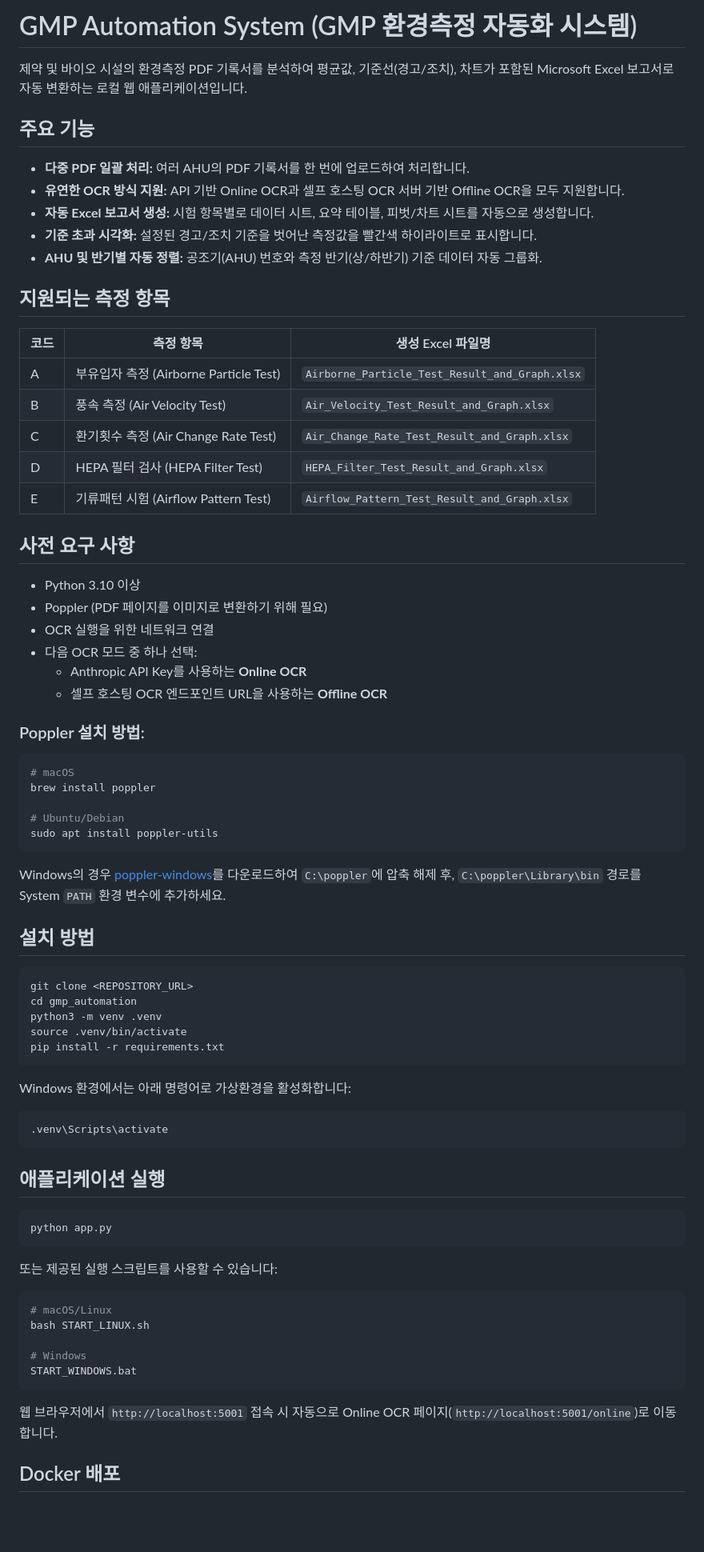
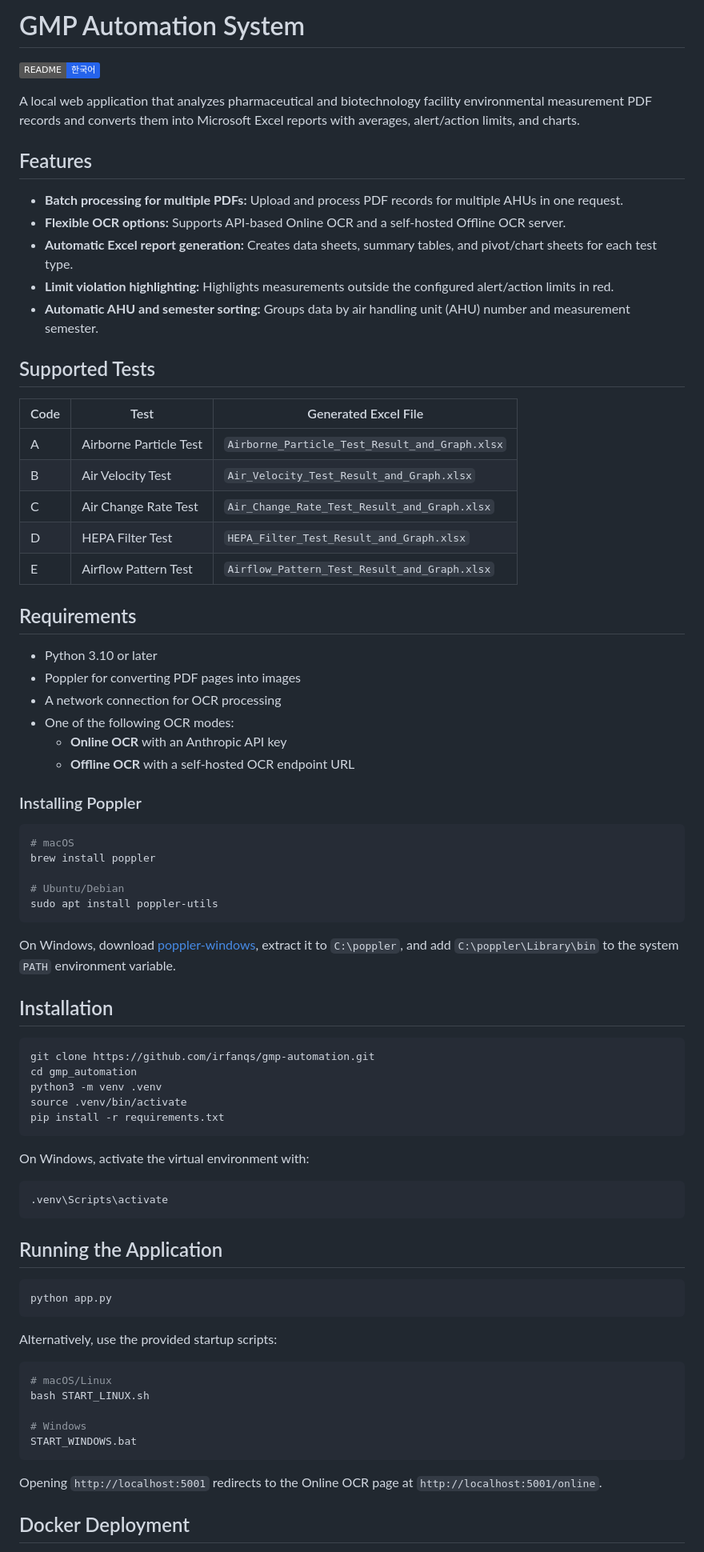
Before and after one commit to irfanqs/gmp-automation, a Markdown page: README.md, the part around one of its changes. Shown at 80% size. Rendered like a GitHub page; badges without logos; blank space fills up the shorter version.

Commit message:
docs: add English and Korean READMEs

````diff
--- a/README.md
+++ b/README.md
@@ -1,35 +1,37 @@
-# GMP Automation System (GMP 환경측정 자동화 시스템)
+# GMP Automation System
 
-제약 및 바이오 시설의 환경측정 PDF 기록서를 분석하여 평균값, 기준선(경고/조치), 차트가 포함된 Microsoft Excel 보고서로 자동 변환하는 로컬 웹 애플리케이션입니다.
+[![Korean README](https://img.shields.io/badge/README-한국어-2563eb)](README.kr.md)
 
-## 주요 기능
+A local web application that analyzes pharmaceutical and biotechnology facility environmental measurement PDF records and converts them into Microsoft Excel reports with averages, alert/action limits, and charts.
 
-- **다중 PDF 일괄 처리:** 여러 AHU의 PDF 기록서를 한 번에 업로드하여 처리합니다.
-- **유연한 OCR 방식 지원:** API 기반 Online OCR과 셀프 호스팅 OCR 서버 기반 Offline OCR을 모두 지원합니다.
-- **자동 Excel 보고서 생성:** 시험 항목별로 데이터 시트, 요약 테이블, 피벗/차트 시트를 자동으로 생성합니다.
-- **기준 초과 시각화:** 설정된 경고/조치 기준을 벗어난 측정값을 빨간색 하이라이트로 표시합니다.
-- **AHU 및 반기별 자동 정렬:** 공조기(AHU) 번호와 측정 반기(상/하반기) 기준 데이터 자동 그룹화.
+## Features
 
-## 지원되는 측정 항목
+- **Batch processing for multiple PDFs:** Upload and process PDF records for multiple AHUs in one request.
+- **Flexible OCR options:** Supports API-based Online OCR and a self-hosted Offline OCR server.
+- **Automatic Excel report generation:** Creates data sheets, summary tables, and pivot/chart sheets for each test type.
+- **Limit violation highlighting:** Highlights measurements outside the configured alert/action limits in red.
+- **Automatic AHU and semester sorting:** Groups data by air handling unit (AHU) number and measurement semester.
 
-| 코드 | 측정 항목 | 생성 Excel 파일명 |
+## Supported Tests
+
+| Code | Test | Generated Excel File |
 | --- | --- | --- |
-| A | 부유입자 측정 (Airborne Particle Test) | `Airborne_Particle_Test_Result_and_Graph.xlsx` |
-| B | 풍속 측정 (Air Velocity Test) | `Air_Velocity_Test_Result_and_Graph.xlsx` |
-| C | 환기횟수 측정 (Air Change Rate Test) | `Air_Change_Rate_Test_Result_and_Graph.xlsx` |
-| D | HEPA 필터 검사 (HEPA Filter Test) | `HEPA_Filter_Test_Result_and_Graph.xlsx` |
-| E | 기류패턴 시험 (Airflow Pattern Test) | `Airflow_Pattern_Test_Result_and_Graph.xlsx` |
+| A | Airborne Particle Test | `Airborne_Particle_Test_Result_and_Graph.xlsx` |
+| B | Air Velocity Test | `Air_Velocity_Test_Result_and_Graph.xlsx` |
+| C | Air Change Rate Test | `Air_Change_Rate_Test_Result_and_Graph.xlsx` |
+| D | HEPA Filter Test | `HEPA_Filter_Test_Result_and_Graph.xlsx` |
+| E | Airflow Pattern Test | `Airflow_Pattern_Test_Result_and_Graph.xlsx` |
 
-## 사전 요구 사항
+## Requirements
 
-- Python 3.10 이상
-- Poppler (PDF 페이지를 이미지로 변환하기 위해 필요)
-- OCR 실행을 위한 네트워크 연결
-- 다음 OCR 모드 중 하나 선택:
-  - Anthropic API Key를 사용하는 **Online OCR**
-  - 셀프 호스팅 OCR 엔드포인트 URL을 사용하는 **Offline OCR**
+- Python 3.10 or later
+- Poppler for converting PDF pages into images
+- A network connection for OCR processing
+- One of the following OCR modes:
+  - **Online OCR** with an Anthropic API key
+  - **Offline OCR** with a self-hosted OCR endpoint URL
 
-### Poppler 설치 방법:
+### Installing Poppler
 
 ```bash
 # macOS
@@ -39,31 +41,31 @@ brew install poppler
 sudo apt install poppler-utils
 ```
 
-Windows의 경우 [poppler-windows](https://github.com/oschwartz10612/poppler-windows/releases)를 다운로드하여 `C:\poppler`에 압축 해제 후, `C:\poppler\Library\bin` 경로를 System `PATH` 환경 변수에 추가하세요.
+On Windows, download [poppler-windows](https://github.com/oschwartz10612/poppler-windows/releases), extract it to `C:\poppler`, and add `C:\poppler\Library\bin` to the system `PATH` environment variable.
 
-## 설치 방법
+## Installation
 
 ```bash
-git clone <REPOSITORY_URL>
+git clone https://github.com/irfanqs/gmp-automation.git
 cd gmp_automation
 python3 -m venv .venv
 source .venv/bin/activate
 pip install -r requirements.txt
 ```
 
-Windows 환경에서는 아래 명령어로 가상환경을 활성화합니다:
+On Windows, activate the virtual environment with:
 
 ```bat
 .venv\Scripts\activate
 ```
 
-## 애플리케이션 실행
+## Running the Application
 
 ```bash
 python app.py
 ```
 
-또는 제공된 실행 스크립트를 사용할 수 있습니다:
+Alternatively, use the provided startup scripts:
 
 ```bash
 # macOS/Linux
@@ -73,7 +75,7 @@ bash START_LINUX.sh
 START_WINDOWS.bat
 ```
 
-웹 브라우저에서 `http://localhost:5001` 접속 시 자동으로 Online OCR 페이지(`http://localhost:5001/online`)로 이동합니다.
+Opening `http://localhost:5001` redirects to the Online OCR page at `http://localhost:5001/online`.
 
-## Docker 배포
+## Docker Deployment
 
````
Also changed, not shown: other parts of README.md (+36 -36 lines), README.kr.md (added, +149 -0 lines).
